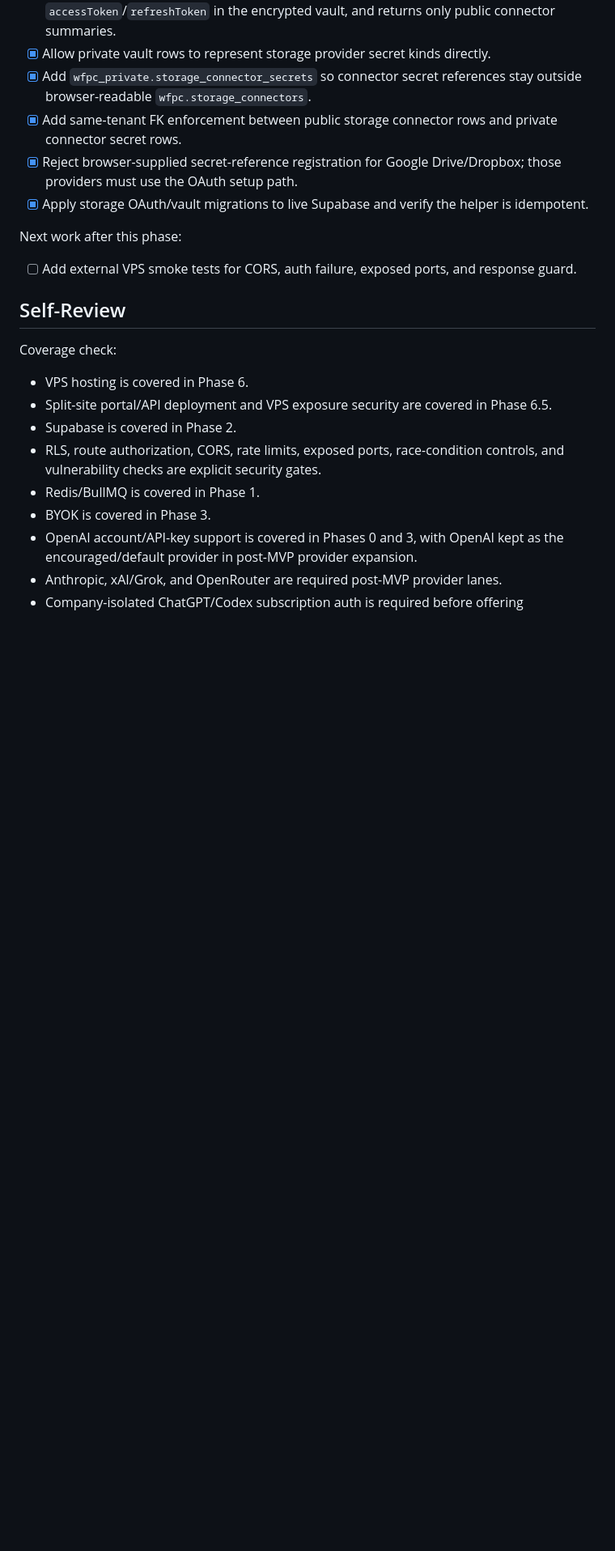
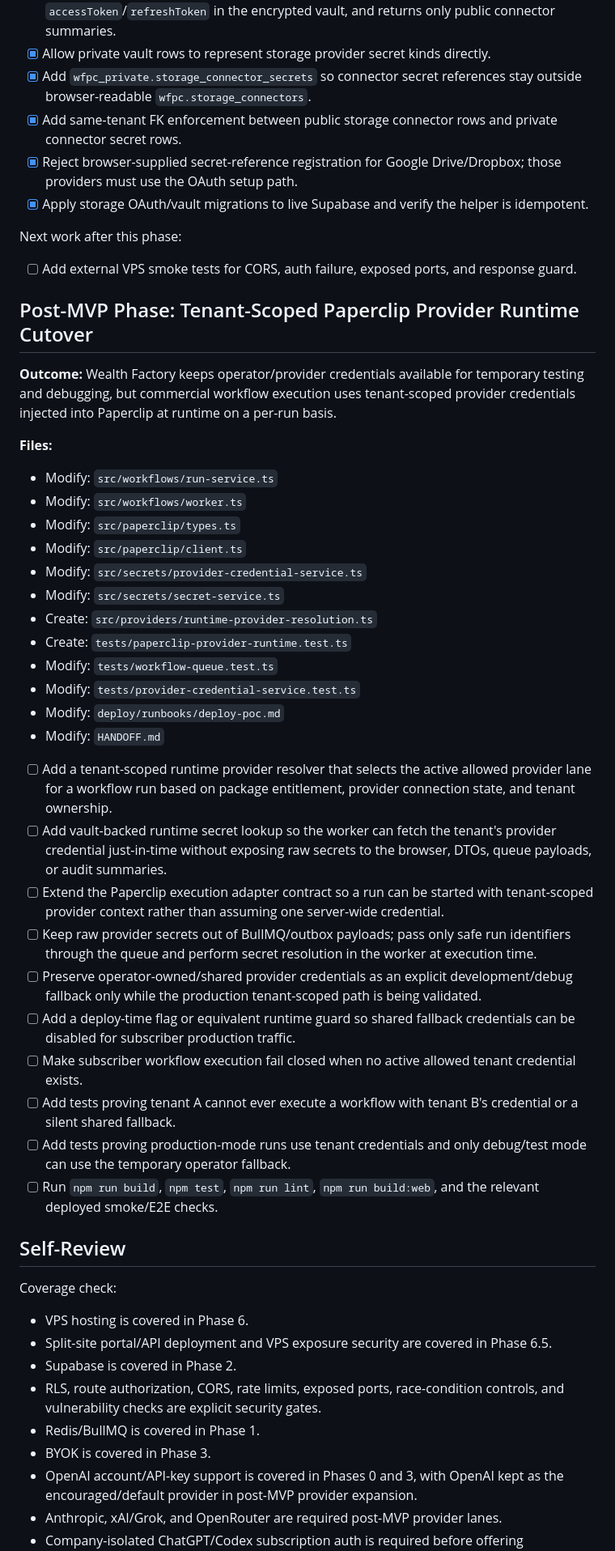
Before and after one commit to thepbgacademy-hub/spyderbyte_paperclip_saas, a Markdown page: docs/build.md, the part around one of its changes. Shown at 81% size. GitHub-like rendering; blank space fills up the shorter version.

Commit message:
docs: add tenant provider runtime cutover plan

```diff
--- a/docs/build.md
+++ b/docs/build.md
@@ -783,6 +822,54 @@ Next work after this phase:
 
 - [ ] Add external VPS smoke tests for CORS, auth failure, exposed ports, and response guard.
 
+## Post-MVP Phase: Tenant-Scoped Paperclip Provider Runtime Cutover
+
+**Outcome:** Wealth Factory keeps operator/provider credentials available for
+temporary testing and debugging, but commercial workflow execution uses
+tenant-scoped provider credentials injected into Paperclip at runtime on a
+per-run basis.
+
+**Files:**
+
+- Modify: `src/workflows/run-service.ts`
+- Modify: `src/workflows/worker.ts`
+- Modify: `src/paperclip/types.ts`
+- Modify: `src/paperclip/client.ts`
+- Modify: `src/secrets/provider-credential-service.ts`
+- Modify: `src/secrets/secret-service.ts`
+- Create: `src/providers/runtime-provider-resolution.ts`
+- Create: `tests/paperclip-provider-runtime.test.ts`
+- Modify: `tests/workflow-queue.test.ts`
+- Modify: `tests/provider-credential-service.test.ts`
+- Modify: `deploy/runbooks/deploy-poc.md`
+- Modify: `HANDOFF.md`
+
+- [ ] Add a tenant-scoped runtime provider resolver that selects the active
+  allowed provider lane for a workflow run based on package entitlement,
+  provider connection state, and tenant ownership.
+- [ ] Add vault-backed runtime secret lookup so the worker can fetch the
+  tenant's provider credential just-in-time without exposing raw secrets to the
+  browser, DTOs, queue payloads, or audit summaries.
+- [ ] Extend the Paperclip execution adapter contract so a run can be started
+  with tenant-scoped provider context rather than assuming one server-wide
+  credential.
+- [ ] Keep raw provider secrets out of BullMQ/outbox payloads; pass only safe
+  run identifiers through the queue and perform secret resolution in the worker
+  at execution time.
+- [ ] Preserve operator-owned/shared provider credentials as an explicit
+  development/debug fallback only while the production tenant-scoped path is
+  being validated.
+- [ ] Add a deploy-time flag or equivalent runtime guard so shared fallback
+  credentials can be disabled for subscriber production traffic.
+- [ ] Make subscriber workflow execution fail closed when no active allowed
+  tenant credential exists.
+- [ ] Add tests proving tenant A cannot ever execute a workflow with tenant B's
+  credential or a silent shared fallback.
+- [ ] Add tests proving production-mode runs use tenant credentials and only
+  debug/test mode can use the temporary operator fallback.
+- [ ] Run `npm run build`, `npm test`, `npm run lint`, `npm run build:web`, and
+  the relevant deployed smoke/E2E checks.
+
 ## Self-Review
 
 Coverage check:
```
Also changed, not shown: other parts of docs/build.md (+39 -0 lines), HANDOFF.md (+7 -2 lines), TODO.md (+6 -0 lines).
